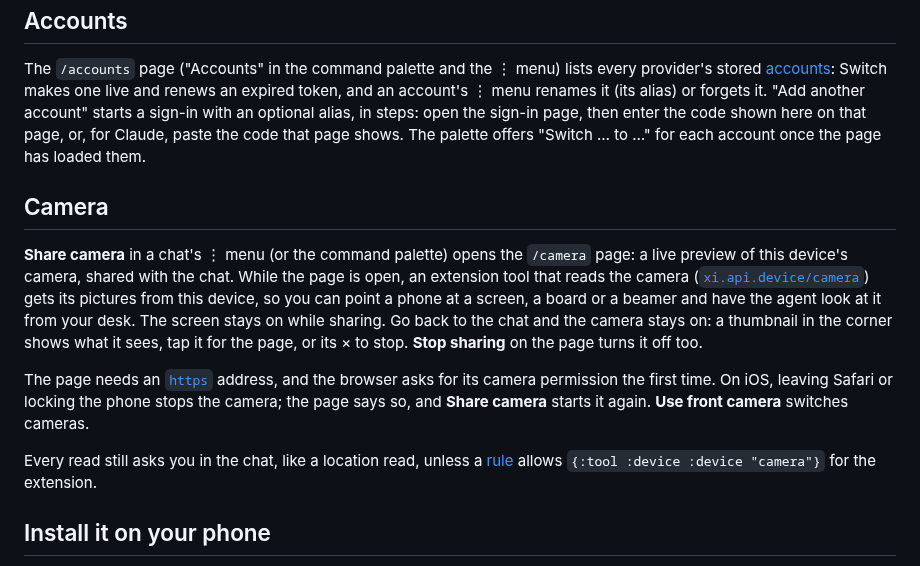
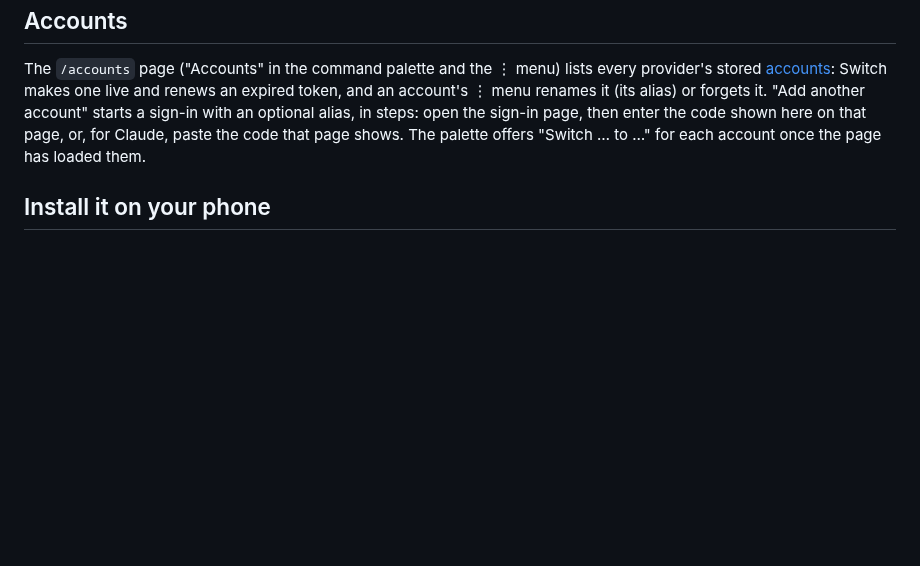
Before and after one commit to floscr/xi, a Markdown page: docs/guide/web-client.md, the part around the change. Rendered like a GitHub page; blank space fills up the shorter version.

```diff
--- a/docs/guide/web-client.md
+++ b/docs/guide/web-client.md
@@ -432,27 +432,6 @@ here on that page, or, for Claude, paste the code that page shows. The
 palette offers "Switch … to …" for each account once the page has loaded
 them.
 
-## Camera
-
-**Share camera** in a chat's ⋮ menu (or the command palette) opens the
-`/camera` page: a live preview of this device's camera, shared with the chat.
-While the page is open, an extension tool that reads the camera
-([`xi.api.device/camera`](extensions-reference.md#xiapidevice)) gets its
-pictures from this device, so you can point a phone at a screen, a board or a
-beamer and have the agent look at it from your desk. The screen stays on while
-sharing. Go back to the chat and the camera stays on: a thumbnail in the
-corner shows what it sees, tap it for the page, or its × to stop. **Stop
-sharing** on the page turns it off too.
-
-The page needs an [`https`](https.md) address, and the browser asks for its
-camera permission the first time. On iOS, leaving Safari or locking the phone
-stops the camera; the page says so, and **Share camera** starts it again. **Use
-front camera** switches cameras.
-
-Every read still asks you in the chat, like a location read, unless a
-[rule](rules-reference.md) allows `{:tool :device :device "camera"}` for the
-extension.
-
 ## Install it on your phone
 
 Add the page to your home screen (Share → Add to Home Screen on iOS, Install
```
Also changed, not shown: docs/guide/extensions-reference.md (+6 -18 lines), docs/guide/rules-reference.md (+1 -1 lines).
